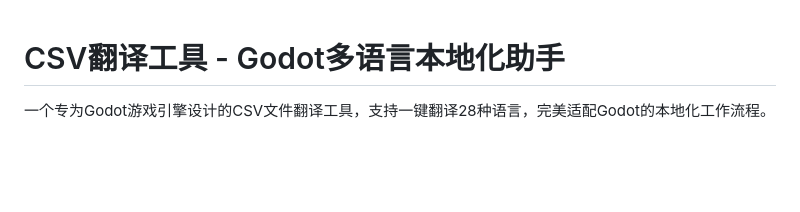
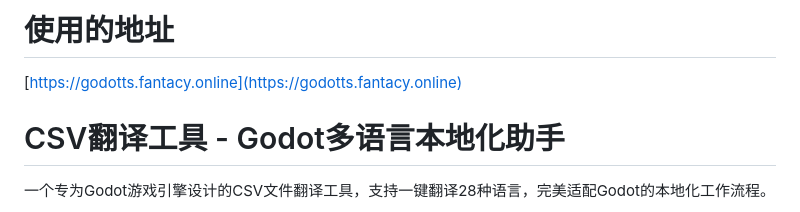
Before and after one commit to dependon/Spark-godot-translation, a Markdown page: README.md, the part around the change. Drawn GitHub-style; blank space fills up the shorter version.

Commit message:
docs: 在README中添加项目使用的地址链接
添加了项目使用的Godot地址链接，方便用户快速访问相关资源

```diff
--- a/README.md
+++ b/README.md
@@ -1,3 +1,7 @@
+# 使用的地址
+[https://godotts.fantacy.online](https://godotts.fantacy.online)
+
+
 # CSV翻译工具 - Godot多语言本地化助手
 
 一个专为Godot游戏引擎设计的CSV文件翻译工具，支持一键翻译28种语言，完美适配Godot的本地化工作流程。
```
